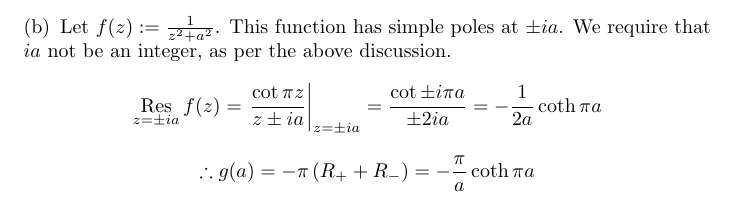
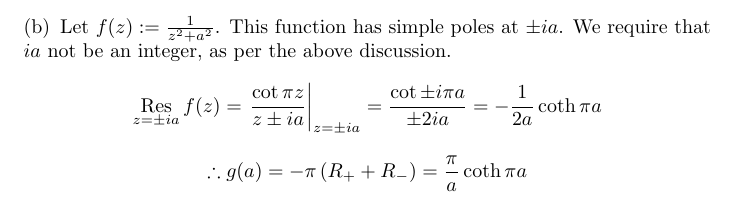
Before and after one commit to pingpingy1/Mathews-MathPhys-Sol, a LaTeX document (main.tex, which reads src/ch3/exercise3.31.tex): part of page 51 of 51, cut so that both start at the same text. Compiled offline with pdfLaTeX.

Commit message:
[Fix] 3.31 Minor typo Not compiled!

```diff
--- a/src/ch3/exercise3.31.tex
+++ b/src/ch3/exercise3.31.tex
@@ -109,7 +109,7 @@ We require that $ia$ not be an integer, as per the above discussion.
 \[
     \therefore g(a)
     = -\pi \left( R_+ + R_- \right)
-    = -\frac{\pi}{a} \coth \pi a
+    = \frac{\pi}{a} \coth \pi a
 \]
 
 \end{enumerate}
```
